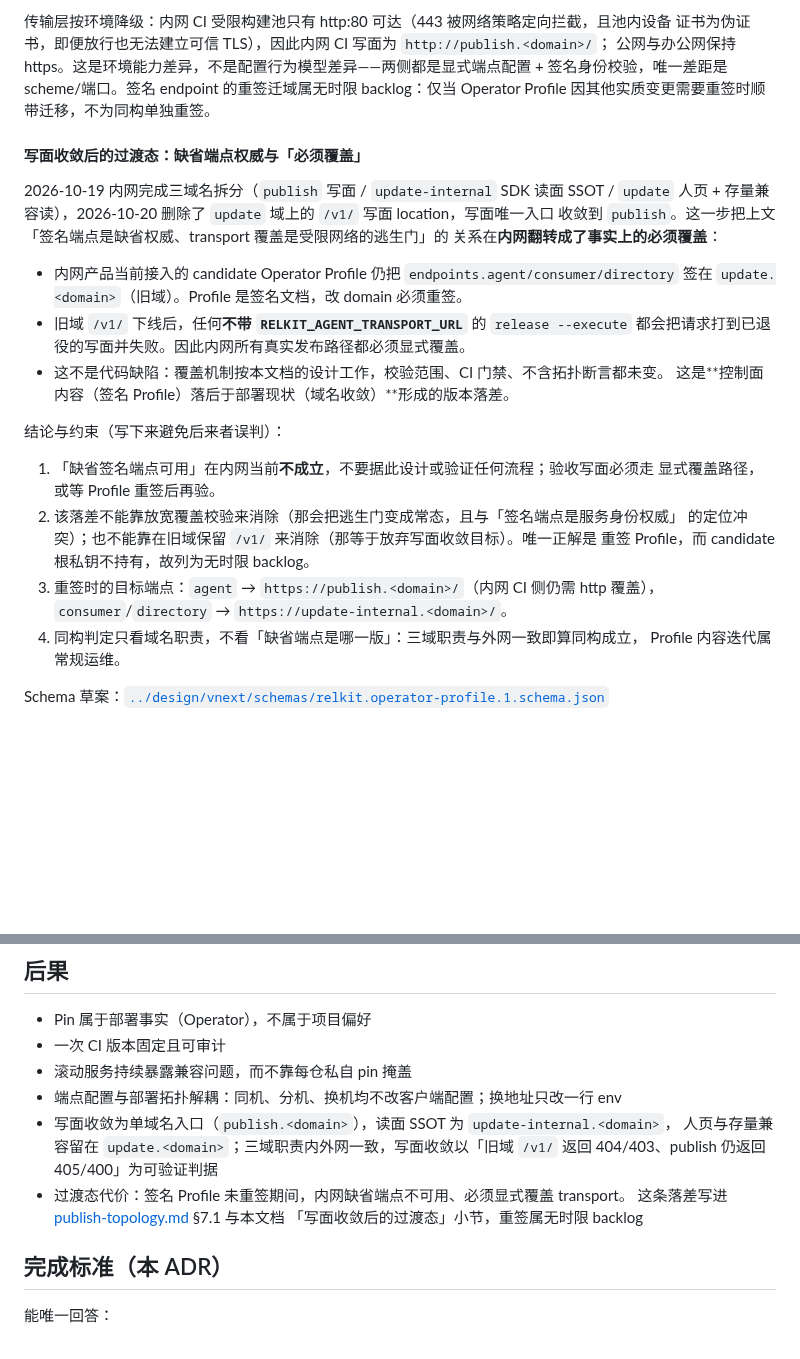
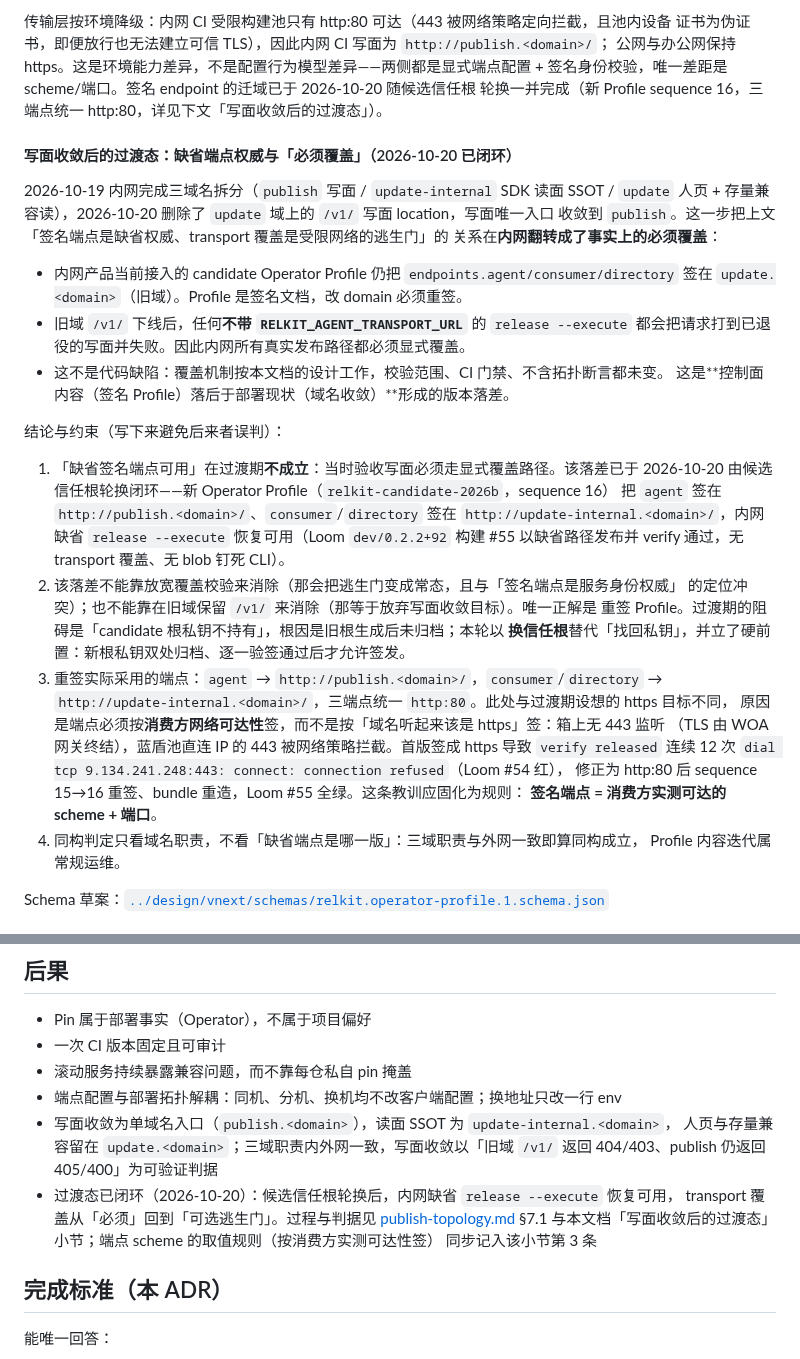
Before and after one commit to shichao402/relkit, a Markdown page: docs/adr/0020-vnext-catalog-operator-resolution.md, 2 parts joined by grey strips. Drawn GitHub-style; blank space fills up the shorter version.

Commit message:
docs: close D1 after candidate trust root rotation
Operator Profile reseigned to sequence 16 with agent=http://publish.devcloud.woa.com/ and consumer/directory=http://update-internal.devcloud.woa.com/; catalog rebuilt with keyId relkit-candidate-2026b; candidate bundle rebuilt on v0.6.21. Loom dev/0.2.2+92 (build #55) released through the default path with no transport override and verify released passed.

```diff
--- a/docs/adr/0020-vnext-catalog-operator-resolution.md
+++ b/docs/adr/0020-vnext-catalog-operator-resolution.md
@@ -115,10 +115,10 @@ Relkit 版本字段。
 传输层按环境降级：内网 CI 受限构建池只有 http:80 可达（443 被网络策略定向拦截，且池内设备
 证书为伪证书，即便放行也无法建立可信 TLS），因此内网 CI 写面为 `http://publish.<domain>/`；
 公网与办公网保持 https。这是环境能力差异，不是配置行为模型差异——两侧都是显式端点配置 +
-签名身份校验，唯一差距是 scheme/端口。签名 endpoint 的重签迁域属无时限 backlog：仅当
-Operator Profile 因其他实质变更需要重签时顺带迁移，不为同构单独重签。
+签名身份校验，唯一差距是 scheme/端口。签名 endpoint 的迁域已于 2026-10-20 随候选信任根
+轮换一并完成（新 Profile sequence 16，三端点统一 http:80，详见下文「写面收敛后的过渡态」）。
 
-#### 写面收敛后的过渡态：缺省端点权威与「必须覆盖」
+#### 写面收敛后的过渡态：缺省端点权威与「必须覆盖」（2026-10-20 已闭环）
 
 2026-10-19 内网完成三域名拆分（`publish` 写面 / `update-internal` SDK 读面 SSOT / `update`
 人页 + 存量兼容读），2026-10-20 删除了 `update` 域上的 `/v1/` 写面 location，写面唯一入口
@@ -134,13 +134,22 @@ Operator Profile 因其他实质变更需要重签时顺带迁移，不为同构
 
 结论与约束（写下来避免后来者误判）：
 
-1. 「缺省签名端点可用」在内网当前**不成立**，不要据此设计或验证任何流程；验收写面必须走
-   显式覆盖路径，或等 Profile 重签后再验。
+1. 「缺省签名端点可用」在过渡期**不成立**：当时验收写面必须走显式覆盖路径。该落差已于
+   2026-10-20 由候选信任根轮换闭环——新 Operator Profile（`relkit-candidate-2026b`，sequence 16）
+   把 `agent` 签在 `http://publish.<domain>/`、`consumer`/`directory` 签在
+   `http://update-internal.<domain>/`，内网缺省 `release --execute` 恢复可用（Loom `dev/0.2.2+92`
+   构建 #55 以缺省路径发布并 verify 通过，无 transport 覆盖、无 blob 钉死 CLI）。
 2. 该落差不能靠放宽覆盖校验来消除（那会把逃生门变成常态，且与「签名端点是服务身份权威」
    的定位冲突）；也不能靠在旧域保留 `/v1/` 来消除（那等于放弃写面收敛目标）。唯一正解是
-   重签 Profile，而 candidate 根私钥不持有，故列为无时限 backlog。
-3. 重签时的目标端点：`agent` → `https://publish.<domain>/`（内网 CI 侧仍需 http 覆盖），
-   `consumer`/`directory` → `https://update-internal.<domain>/`。
+   重签 Profile。过渡期的阻碍是「candidate 根私钥不持有」，根因是旧根生成后未归档；本轮以
+   **换信任根**替代「找回私钥」，并立了硬前置：新根私钥双处归档、逐一验签通过后才允许签发。
+3. 重签实际采用的端点：`agent` → `http://publish.<domain>/`，`consumer`/`directory` →
+   `http://update-internal.<domain>/`，三端点统一 `http:80`。此处与过渡期设想的 https 目标不同，
+   原因是端点必须按**消费方网络可达性**签，而不是按「域名听起来该是 https」签：箱上无 443 监听
+   （TLS 由 WOA 网关终结），蓝盾池直连 IP 的 443 被网络策略拦截。首版签成 https 导致 `verify
+   released` 连续 12 次 `dial tcp 9.134.241.248:443: connect: connection refused`（Loom #54 红），
+   修正为 http:80 后 sequence 15→16 重签、bundle 重造，Loom #55 全绿。这条教训应固化为规则：
+   **签名端点 = 消费方实测可达的 scheme + 端口**。
 4. 同构判定只看域名职责，不看「缺省端点是哪一版」：三域职责与外网一致即算同构成立，
    Profile 内容迭代属常规运维。
 
@@ -323,9 +332,10 @@ lane 的复制品——candidate lane 是同服务器 namespace 隔离，与独
 - 写面收敛为单域名入口（`publish.<domain>`），读面 SSOT 为 `update-internal.<domain>`，
   人页与存量兼容留在 `update.<domain>`；三域职责内外网一致，写面收敛以「旧域 `/v1/` 返回
   404/403、publish 仍返回 405/400」为可验证判据
-- 过渡态代价：签名 Profile 未重签期间，内网缺省端点不可用、必须显式覆盖 transport。
-  这条落差写进 [publish-topology.md](../design/publish-topology.md) §7.1 与本文档
-  「写面收敛后的过渡态」小节，重签属无时限 backlog
+- 过渡态已闭环（2026-10-20）：候选信任根轮换后，内网缺省 `release --execute` 恢复可用，
+  transport 覆盖从「必须」回到「可选逃生门」。过程与判据见 [publish-topology.md](../design/publish-topology.md)
+  §7.1 与本文档「写面收敛后的过渡态」小节；端点 scheme 的取值规则（按消费方实测可达性签）
+  同步记入该小节第 3 条
 
 
 ## 完成标准（本 ADR）
```
Also changed, not shown: docs/design/publish-topology.md (+1 -1 lines).
